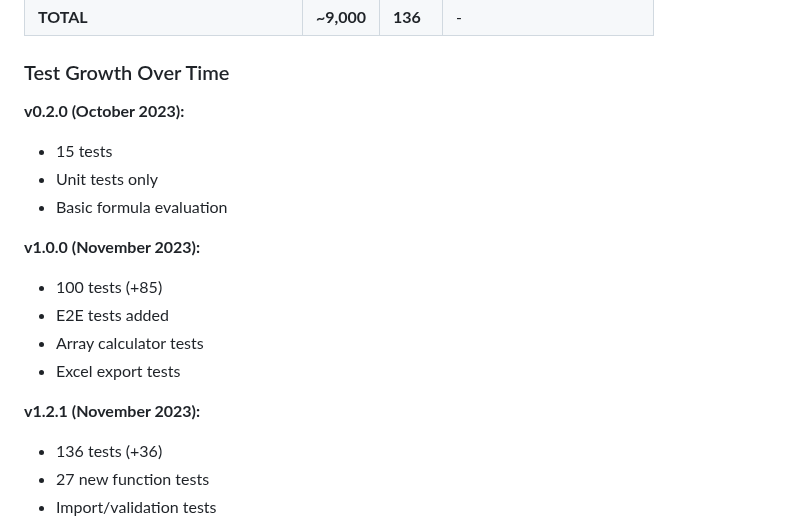
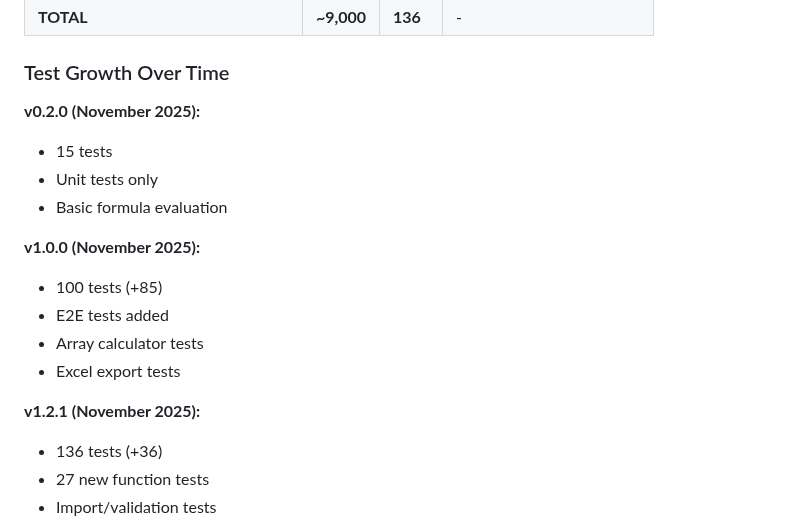
Before and after one commit to mollendorff-ai/forge, a Markdown page: docs/architecture/07-TESTING-ARCHITECTURE.md, the part around the change. GitHub-like rendering.

Commit message:
docs: Fix incorrect 2023 dates → 2025
🤖 Generated with [Claude Code](https://claude.com/claude-code)

Co-Authored-By: Claude <noreply@anthropic.com>

```diff
--- a/docs/architecture/07-TESTING-ARCHITECTURE.md
+++ b/docs/architecture/07-TESTING-ARCHITECTURE.md
@@ -195,20 +195,20 @@ graph TB
 
 ### Test Growth Over Time
 
-**v0.2.0 (October 2023):**
+**v0.2.0 (November 2025):**
 
 - 15 tests
 - Unit tests only
 - Basic formula evaluation
 
-**v1.0.0 (November 2023):**
+**v1.0.0 (November 2025):**
 
 - 100 tests (+85)
 - E2E tests added
 - Array calculator tests
 - Excel export tests
 
-**v1.2.1 (November 2023):**
+**v1.2.1 (November 2025):**
 
 - 136 tests (+36)
 - 27 new function tests
```
Also changed, not shown: docs/architecture/00-OVERVIEW.md (+2 -2 lines).
